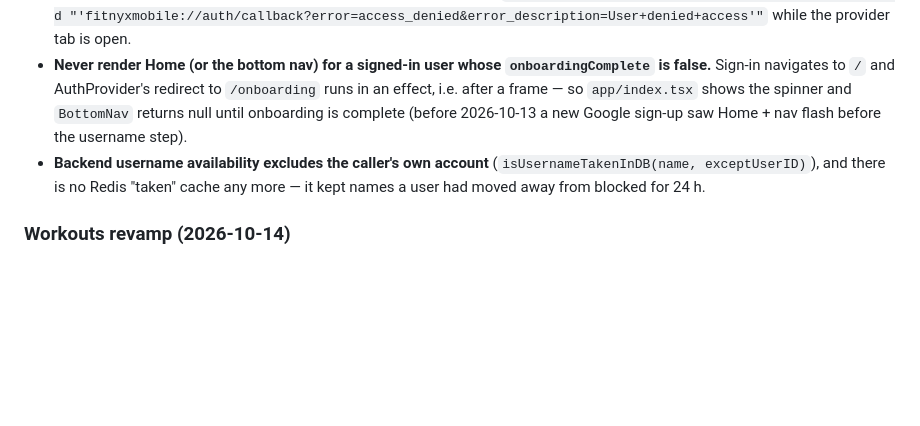
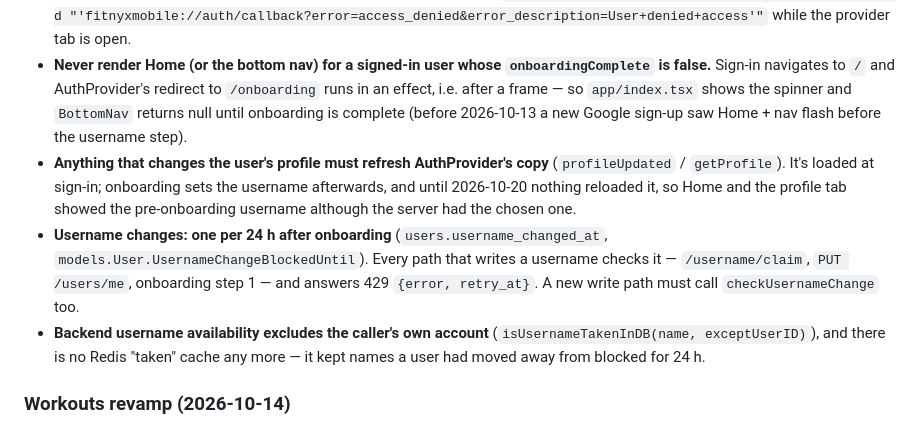
Before and after one commit to tarosh3/fitnyx-mobile, a Markdown page: CLAUDE.md, the part around the change. GitHub-like rendering; blank space fills up the shorter version.

Commit message:
docs(claude): profile refresh and username limit rules
Co-Authored-By: Claude Opus 5.5 <noreply@anthropic.com>

```diff
--- a/CLAUDE.md
+++ b/CLAUDE.md
@@ -282,6 +282,8 @@ _Claude updates this section automatically when corrections are made._
 - **Exchange OAuth / email-link codes only via `exchangeCodeOnce()` (src/lib/authCode.ts).** On Android the Google/Facebook redirect reaches both AuthForm (openAuthSessionAsync) and the `/auth/callback` route; two `exchangeCodeForSession` calls on one code → the loser shows "PKCE code verifier not found in storage".
 - **A Google/Facebook redirect can carry `error`/`error_description` instead of a code** (user tapped Cancel → `access_denied`; Facebook account without email → "Error getting user email…"). On Android that URL also opens `/auth/callback`, which must step back to the sign-in form (it shows the error via `oauthErrorMessage`) — it used to show a full-screen "Invalid callback link" (found 2026-10-13). Simulate with `adb shell am start -a android.intent.action.VIEW -d "'fitnyxmobile://auth/callback?error=access_denied&error_description=User+denied+access'"` while the provider tab is open.
 - **Never render Home (or the bottom nav) for a signed-in user whose `onboardingComplete` is false.** Sign-in navigates to `/` and AuthProvider's redirect to `/onboarding` runs in an effect, i.e. after a frame — so `app/index.tsx` shows the spinner and `BottomNav` returns null until onboarding is complete (before 2026-10-13 a new Google sign-up saw Home + nav flash before the username step).
+- **Anything that changes the user's profile must refresh AuthProvider's copy** (`profileUpdated` / `getProfile`). It's loaded at sign-in; onboarding sets the username afterwards, and until 2026-10-20 nothing reloaded it, so Home and the profile tab showed the pre-onboarding username although the server had the chosen one.
+- **Username changes: one per 24 h after onboarding** (`users.username_changed_at`, `models.User.UsernameChangeBlockedUntil`). Every path that writes a username checks it — `/username/claim`, `PUT /users/me`, onboarding step 1 — and answers 429 `{error, retry_at}`. A new write path must call `checkUsernameChange` too.
 - **Backend username availability excludes the caller's own account** (`isUsernameTakenInDB(name, exceptUserID)`), and there is no Redis "taken" cache any more — it kept names a user had moved away from blocked for 24 h.
 
 ### Workouts revamp (2026-10-14)
```
